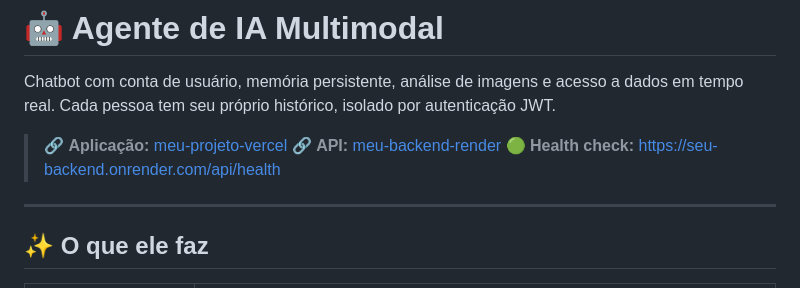
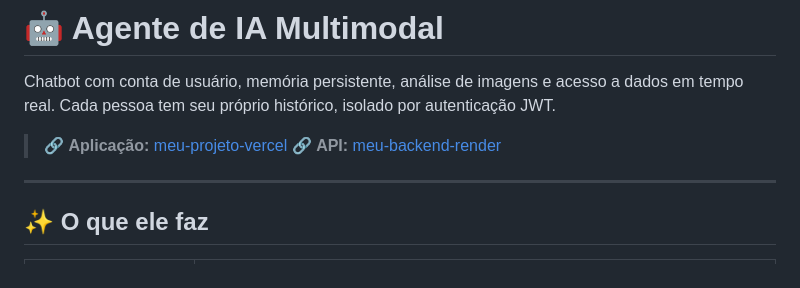
Before and after one commit to Murylo-svg/CHATBOT, a Markdown page: README.md, the part around the change. Drawn GitHub-style.

Commit message:
Remove health check link
Remove health check link from README.

```diff
--- a/README.md
+++ b/README.md
@@ -6,7 +6,6 @@ autenticação JWT.
 
 > 🔗 **Aplicação:** [meu-projeto-vercel](https://chatbot-eight-mocha-65.vercel.app/)
 > 🔗 **API:** [meu-backend-render](https://agente-ia-backend-y32a.onrender.com)
-> 🟢 **Health check:** https://seu-backend.onrender.com/api/health
 
 ---
 
```
